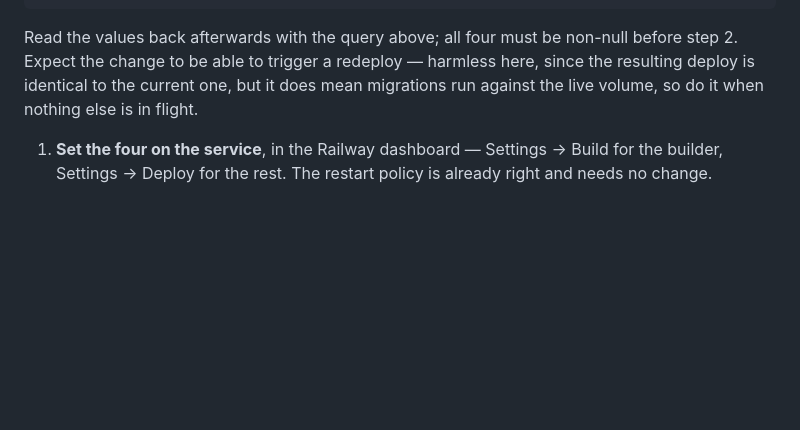
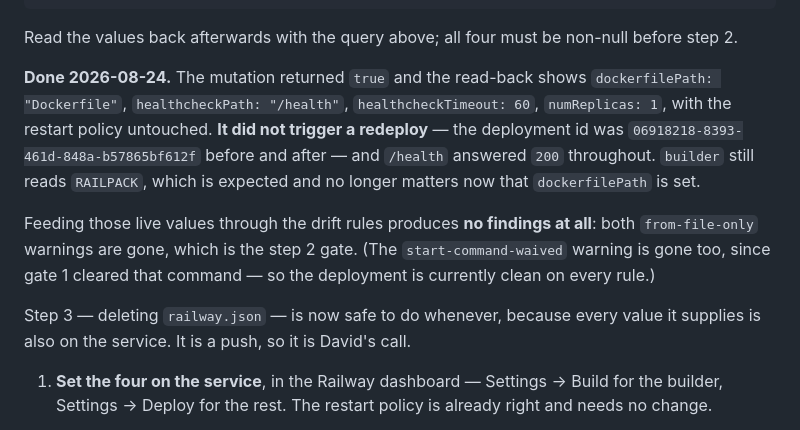
Before and after one commit to MisterShack/travel-app, a Markdown page: DEPLOY.md, the part around the change. GitHub-like rendering; blank space fills up the shorter version.

Commit message:
Set the service-level fallbacks, and record what actually happened
Ran the serviceInstanceUpdate from §8b against production, with David's
go-ahead. dockerfilePath, healthcheckPath, healthcheckTimeout and numReplicas
are now set on the service itself instead of resting only on railway.json. The
restart policy was already correct and was not touched.

It did not trigger a redeploy. The deployment id is unchanged either side —
06918218-8393-461d-848a-b57865bf612f — and /health answered 200 throughout,
which is the outcome the no-op argument predicted: every value written is
identical to what railway.json was already supplying, so there was nothing for
Railway to change.

builder still reads RAILPACK. That is expected and no longer load-bearing now
that dockerfilePath is explicit, and it is the correction from the last commit
holding up: the enum has no DOCKERFILE member, so that field was never the one
selecting the Dockerfile.

Feeding the live values through the drift rules gives no findings at all. Both
from-file-only warnings are gone, which is the step 2 gate. The
start-command-waived warning is gone as well, since gate 1 cleared that
command — so every rule in the checker is currently clean against production.

Step 3, deleting railway.json, is now safe whenever. It is a push, so it waits.

Co-Authored-By: Claude Opus 5 <noreply@anthropic.com>

````diff
--- a/DEPLOY.md
+++ b/DEPLOY.md
@@ -616,9 +616,20 @@ railway api 'mutation { serviceInstanceUpdate(
 ```
 
 Read the values back afterwards with the query above; all four must be non-null before step 2.
-Expect the change to be able to trigger a redeploy — harmless here, since the resulting deploy is
-identical to the current one, but it does mean migrations run against the live volume, so do it
-when nothing else is in flight.
+
+**Done 2026-08-24.** The mutation returned `true` and the read-back shows `dockerfilePath:
+"Dockerfile"`, `healthcheckPath: "/health"`, `healthcheckTimeout: 60`, `numReplicas: 1`, with the
+restart policy untouched. **It did not trigger a redeploy** — the deployment id was
+`06918218-8393-461d-848a-b57865bf612f` before and after — and `/health` answered `200` throughout.
+`builder` still reads `RAILPACK`, which is expected and no longer matters now that `dockerfilePath`
+is set.
+
+Feeding those live values through the drift rules produces **no findings at all**: both
+`from-file-only` warnings are gone, which is the step 2 gate. (The `start-command-waived` warning is
+gone too, since gate 1 cleared that command — so the deployment is currently clean on every rule.)
+
+Step 3 — deleting `railway.json` — is now safe to do whenever, because every value it supplies is
+also on the service. It is a push, so it is David's call.
 
 1. **Set the four on the service**, in the Railway dashboard — Settings → Build for the builder,
    Settings → Deploy for the rest. The restart policy is already right and needs no change.
````
